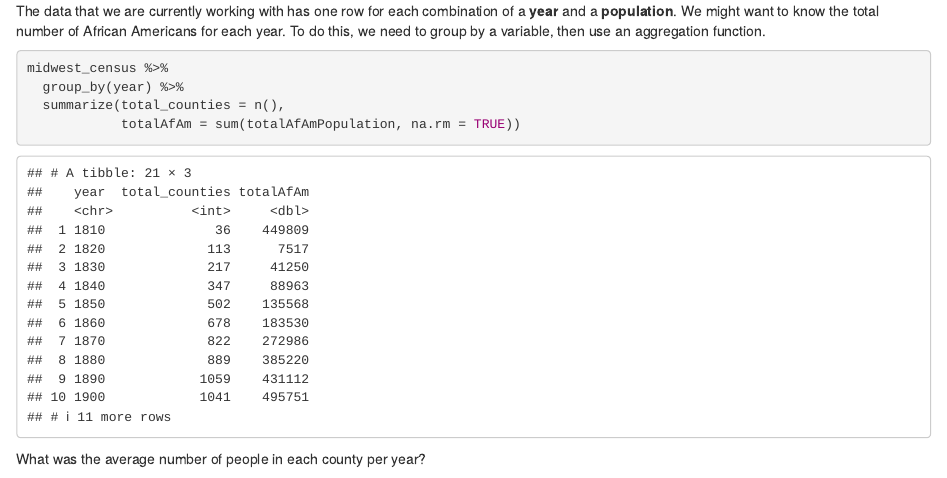
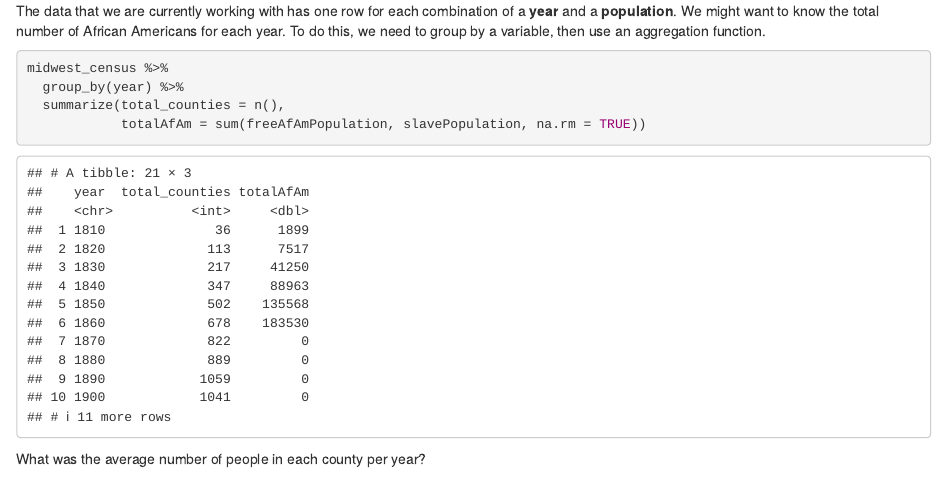
Before and after one commit to unolibraries/workshops, an R Markdown document (data-manipulation-r/data-manipulation-worksheet.Rmd): the page in a window 1100 px wide, from 5990 px down. Rendered offline with R 4.5, knitr and Pandoc, with nearby package versions.

Commit message:
Correction

````diff
--- a/data-manipulation-r/data-manipulation-worksheet.Rmd
+++ b/data-manipulation-r/data-manipulation-worksheet.Rmd
@@ -192,7 +192,7 @@ The data that we are currently working with has one row for each combination of
 midwest_census %>%
   group_by(year) %>%
   summarize(total_counties = n(),
-            totalAfAm = sum(totalAfAmPopulation, na.rm = TRUE))
+            totalAfAm = sum(freeAfAmPopulation, slavePopulation, na.rm = TRUE))
 ```
 
 What was the average number of people in each county per year?
````
